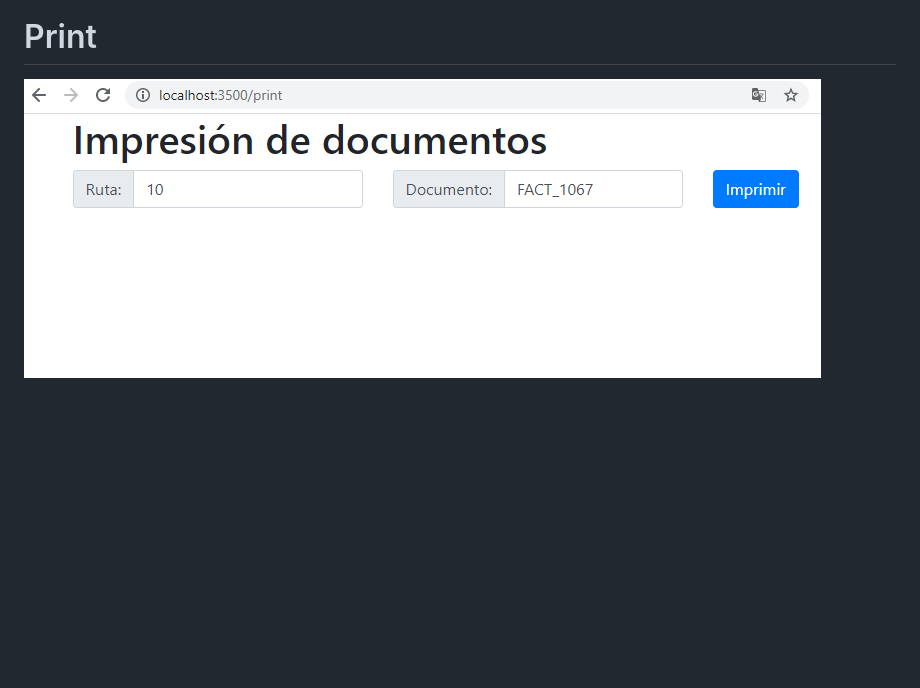
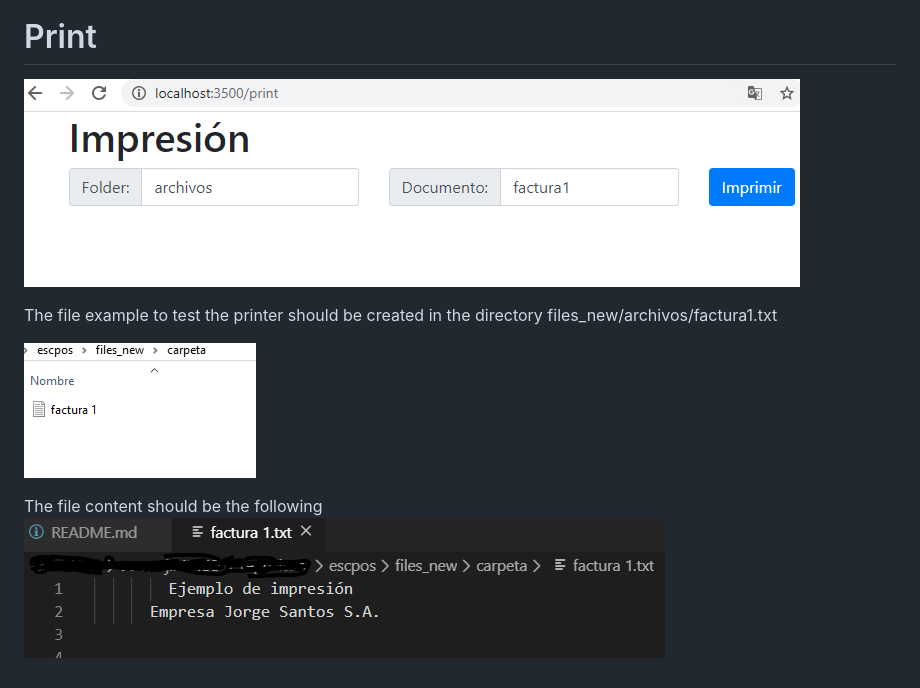
Before and after one commit to jorge190588/escpos, a Markdown page: README.md, the part around the change. GitHub-like rendering; pictures changed too: imgs/file_content.png (added), imgs/file_example.png (added), imgs/print_example.png; blank space fills up the shorter version.

Commit message:
update documentation repo

```diff
--- a/README.md
+++ b/README.md
@@ -13,3 +13,10 @@ Note: Not forget install Zadig if you use windows OS
 # Print
 
 ![Zadig in windows](./imgs/print_example.png)
+
+The file example to test the printer should be created in the directory files_new/archivos/factura1.txt
+
+![Zadig in windows](./imgs/file_example.png)
+
+The file content should be the following
+![Zadig in windows](./imgs/file_content.png)
```
Also changed, not shown: 2 other files.
